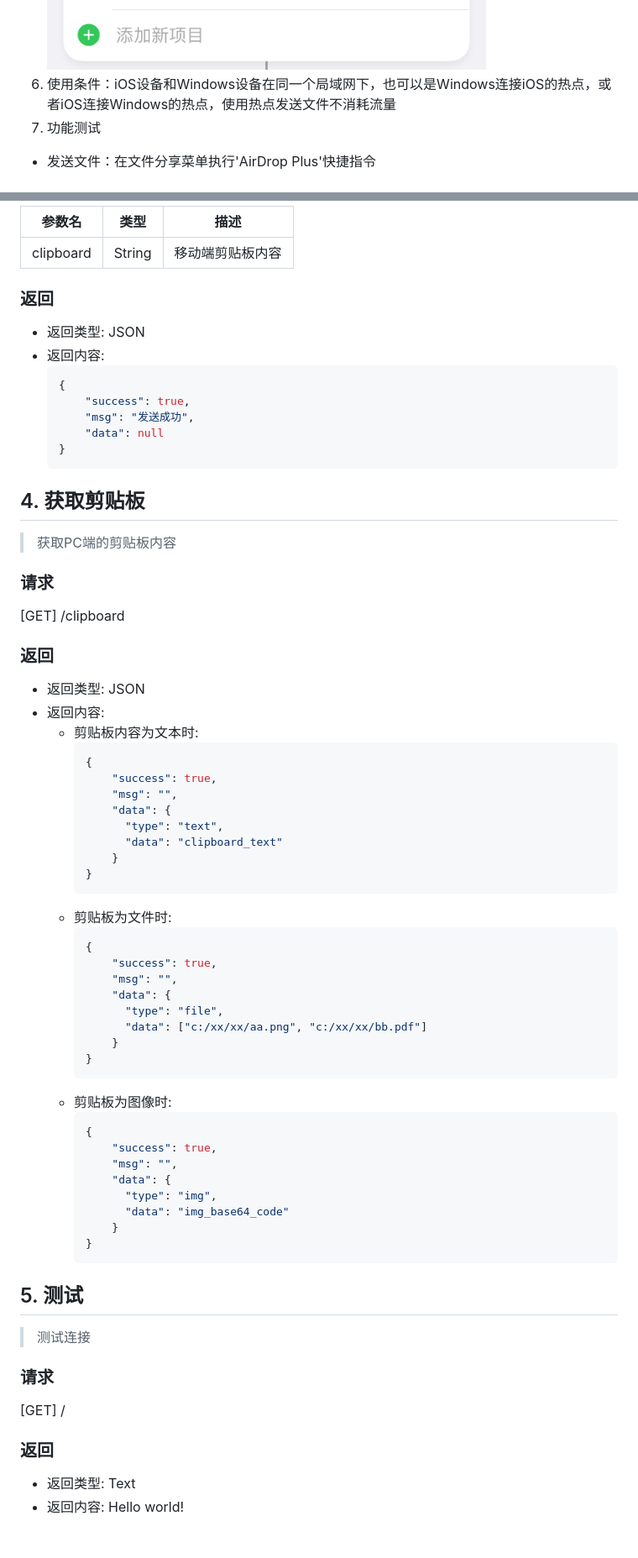
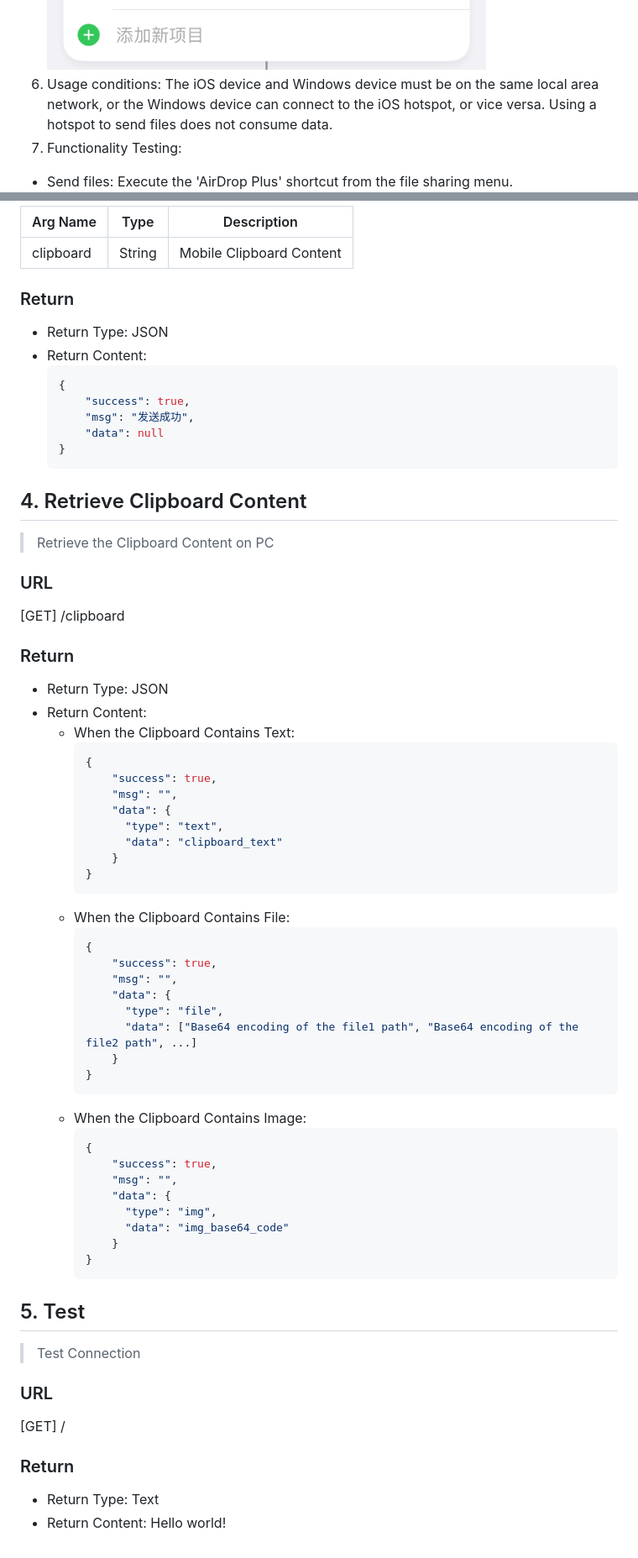
Before and after one commit to yeyt97/AirDropPlus, a Markdown page: readme.md, 2 parts joined by grey strips. Shown at 84% size. Drawn GitHub-style.

````diff
--- a/readme.md
+++ b/readme.md
@@ -40,9 +42,9 @@ pyinstaller --add-data 'config;config' --add-data 'static;static' -w AirDropPlus
    <div style="text-align:center;">
        <img src="pic/shortcut_conf.png" alt="Image" style="width: 35%;">
    </div>
-6. 使用条件：iOS设备和Windows设备在同一个局域网下，也可以是Windows连接iOS的热点，或者iOS连接Windows的热点，使用热点发送文件不消耗流量
-7. 功能测试
-  - 发送文件：在文件分享菜单执行'AirDrop Plus'快捷指令
+6. Usage conditions: The iOS device and Windows device must be on the same local area network, or the Windows device can connect to the iOS hotspot, or vice versa. Using a hotspot to send files does not consume data.
+7. Functionality Testing:
+  - Send files: Execute the 'AirDrop Plus' shortcut from the file sharing menu.
     <div style="text-align:center;">
       <img src="pic/send_file.png" alt="Image" style="width: 35%;">
     </div>
@@ -119,11 +121,11 @@ pyinstaller --add-data 'config;config' --add-data 'static;static' -w AirDropPlus
 
-| 参数名       | 类型     | 描述       |
-|-----------|--------|----------|
-| clipboard | String | 移动端剪贴板内容 |
+| Arg Name  | Type   | Description              |
+|-----------|--------|--------------------------|
+| clipboard | String | Mobile Clipboard Content |
 
-### 返回
-- 返回类型: JSON
-- 返回内容:
+### Return
+- Return Type: JSON
+- Return Content:
     ```json
     {
         "success": true,
@@ -131,14 +133,14 @@ pyinstaller --add-data 'config;config' --add-data 'static;static' -w AirDropPlus
         "data": null
     }
     ```
-## 4. 获取剪贴板
-> 获取PC端的剪贴板内容
-### 请求
+## 4. Retrieve Clipboard Content
+> Retrieve the Clipboard Content on PC
+### URL
 [GET] /clipboard
-### 返回
-- 返回类型: JSON
-- 返回内容:
-  - 剪贴板内容为文本时:
+### Return
+- Return Type: JSON
+- Return Content:
+  - When the Clipboard Contains Text:
     ```json
     {
         "success": true,
@@ -149,18 +151,18 @@ pyinstaller --add-data 'config;config' --add-data 'static;static' -w AirDropPlus
         }
     }
     ```
-  - 剪贴板为文件时:
+  - When the Clipboard Contains File:
       ```json
       {
           "success": true,
           "msg": "",
           "data": {
             "type": "file",
-            "data": ["c:/xx/xx/aa.png", "c:/xx/xx/bb.pdf"]
+            "data": ["Base64 encoding of the file1 path", "Base64 encoding of the file2 path", ...]
           }
       }
       ```
-  - 剪贴板为图像时:
+  - When the Clipboard Contains Image:
       ```json
       {
           "success": true,
@@ -171,10 +173,10 @@ pyinstaller --add-data 'config;config' --add-data 'static;static' -w AirDropPlus
           }
       }
       ```
-## 5. 测试
-> 测试连接
-### 请求
+## 5. Test
+> Test Connection
+### URL
 [GET] /
-### 返回
-- 返回类型: Text
-- 返回内容: Hello world!
+### Return
+- Return Type: Text
+- Return Content: Hello world!
````
Also changed, not shown: other parts of readme.md (+54 -52 lines), readme_zh.md (added, +182 -0 lines).
